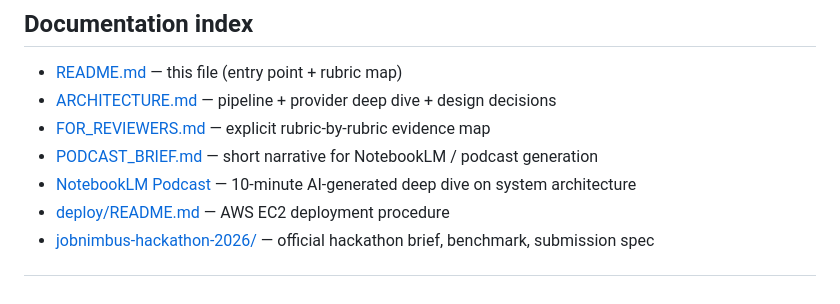
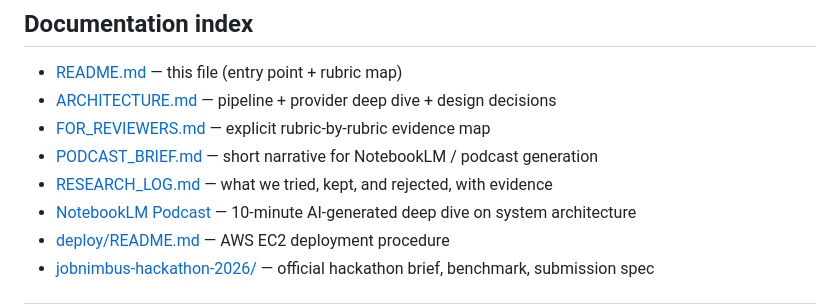
Before and after one commit to CapriSats/RoofEstimate, a Markdown page: README.md, the part around one of its changes. Rendered like a GitHub page.

```diff
--- a/README.md
+++ b/README.md
@@ -261,6 +261,7 @@ A live instance is deployed via [`deploy/setup.sh`](deploy/setup.sh) on a t3.med
 - [ARCHITECTURE.md](ARCHITECTURE.md) — pipeline + provider deep dive + design decisions
 - [FOR_REVIEWERS.md](FOR_REVIEWERS.md) — explicit rubric-by-rubric evidence map
 - [PODCAST_BRIEF.md](PODCAST_BRIEF.md) — short narrative for NotebookLM / podcast generation
+- [RESEARCH_LOG.md](RESEARCH_LOG.md) — what we tried, kept, and rejected, with evidence
 - [NotebookLM Podcast](https://notebooklm.google.com/notebook/bda78a8b-d886-4754-9008-88cbc459c08a/artifact/e123e6d8-37ac-497d-aca7-5e08e7089539) — 10-minute AI-generated deep dive on system architecture
 - [deploy/README.md](deploy/README.md) — AWS EC2 deployment procedure
 - [jobnimbus-hackathon-2026/](jobnimbus-hackathon-2026/) — official hackathon brief, benchmark, submission spec
```
Also changed, not shown: other parts of README.md (+1 -1 lines), RESEARCH_LOG.md (added, +127 -0 lines).
